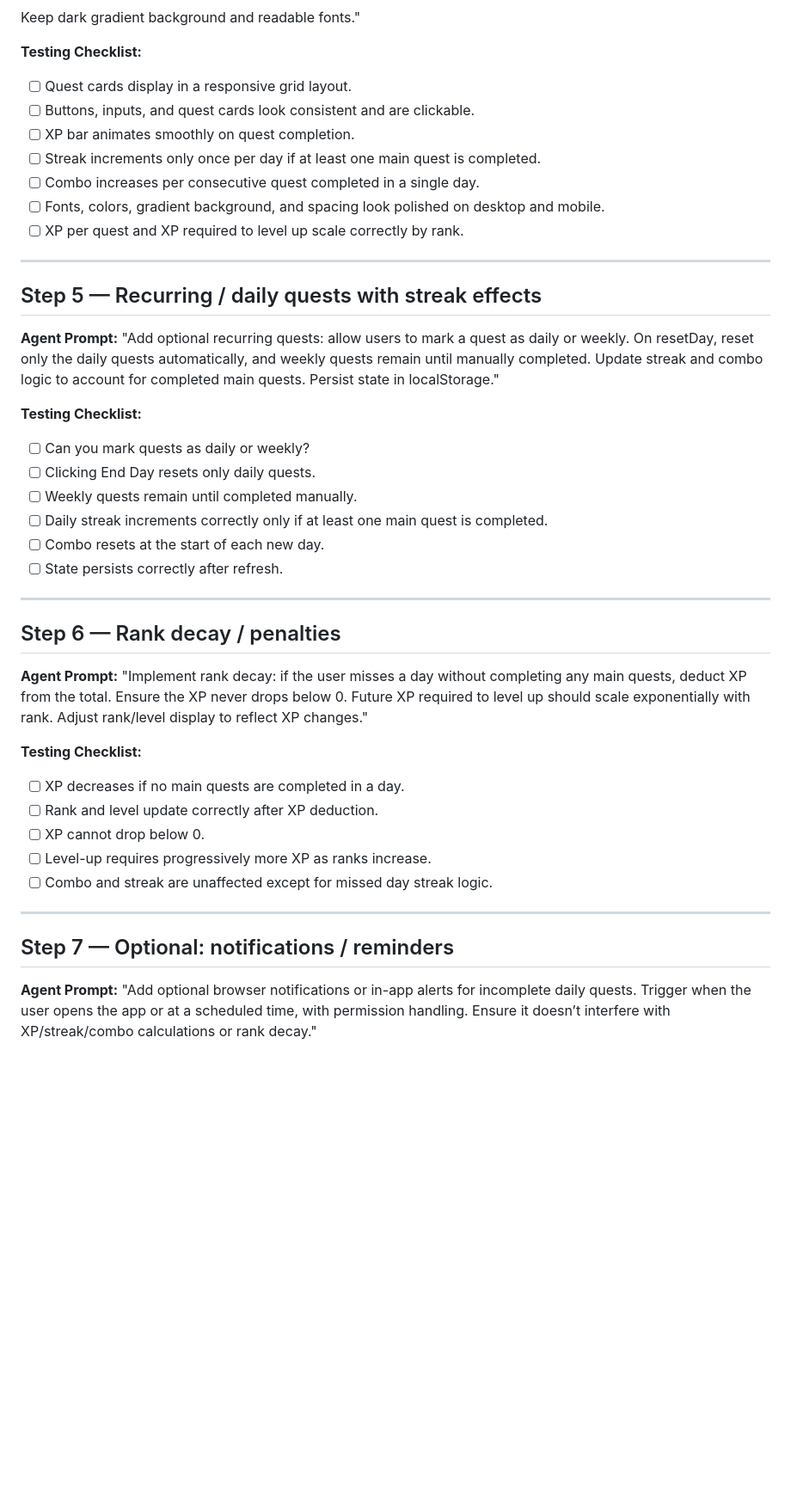
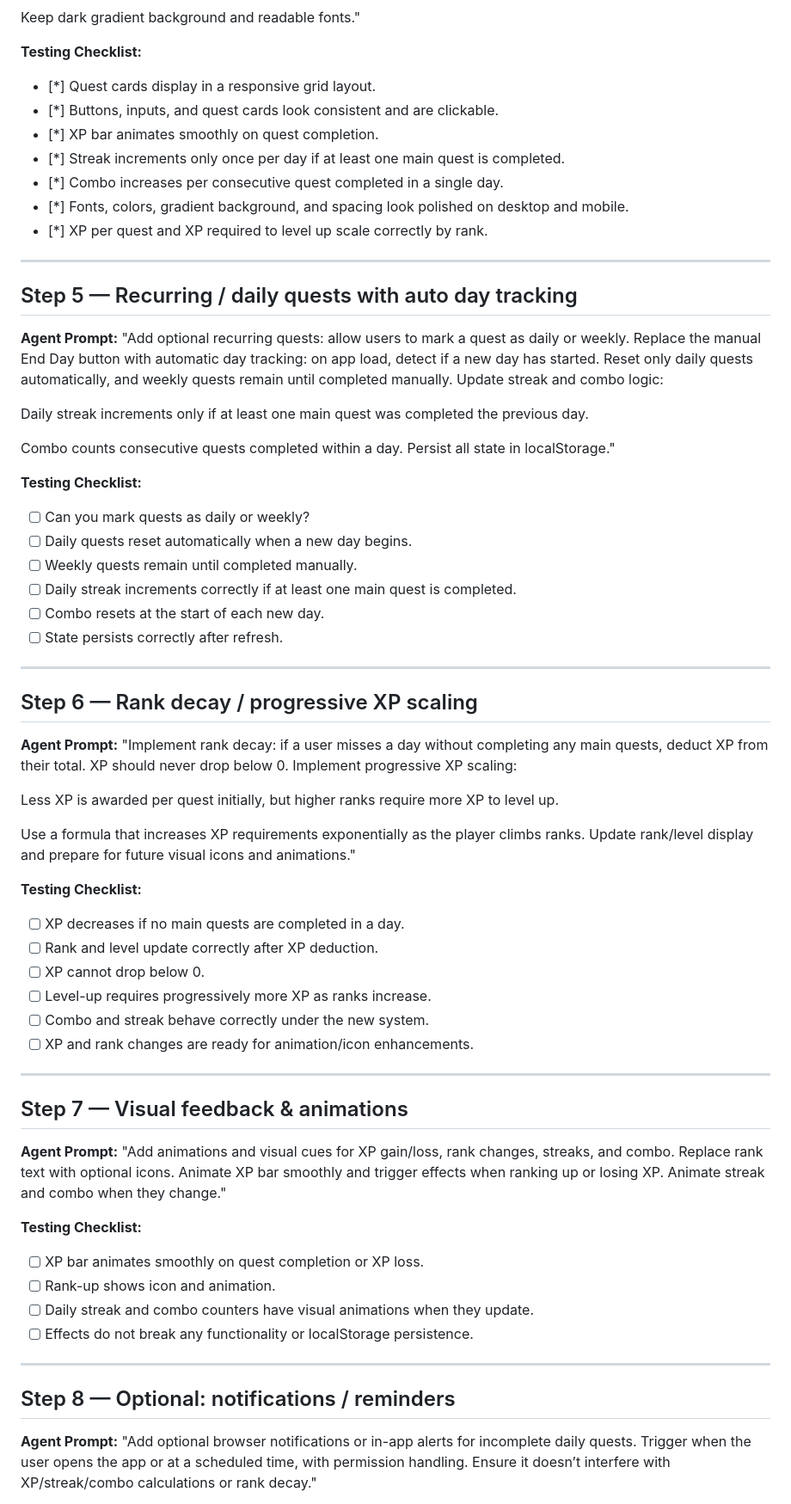
Before and after one commit to khfong26/daily-quests-app, a Markdown page: TESTING_CHECKLIST.md, the part around one of its changes. Shown at 86% size. Rendered like a GitHub page; blank space fills up the shorter version.

Commit message:
edited testing checklist

```diff
--- a/TESTING_CHECKLIST.md
+++ b/TESTING_CHECKLIST.md
@@ -61,36 +61,46 @@ Keep dark gradient background and readable fonts."
 
 **Testing Checklist:**
 
-* [ ] Quest cards display in a responsive grid layout.
-* [ ] Buttons, inputs, and quest cards look consistent and are clickable.
-* [ ] XP bar animates smoothly on quest completion.
-* [ ] Streak increments only once per day if at least one main quest is completed.
-* [ ] Combo increases per consecutive quest completed in a single day.
-* [ ] Fonts, colors, gradient background, and spacing look polished on desktop and mobile.
-* [ ] XP per quest and XP required to level up scale correctly by rank.
+* [*] Quest cards display in a responsive grid layout.
+* [*] Buttons, inputs, and quest cards look consistent and are clickable.
+* [*] XP bar animates smoothly on quest completion.
+* [*] Streak increments only once per day if at least one main quest is completed.
+* [*] Combo increases per consecutive quest completed in a single day.
+* [*] Fonts, colors, gradient background, and spacing look polished on desktop and mobile.
+* [*] XP per quest and XP required to level up scale correctly by rank.
 
 ---
 
-## Step 5 — Recurring / daily quests with streak effects
+## Step 5 — Recurring / daily quests with auto day tracking
 
 **Agent Prompt:**
-"Add optional recurring quests: allow users to mark a quest as daily or weekly. On resetDay, reset only the daily quests automatically, and weekly quests remain until manually completed. Update streak and combo logic to account for completed main quests. Persist state in localStorage."
+"Add optional recurring quests: allow users to mark a quest as daily or weekly. Replace the manual End Day button with automatic day tracking: on app load, detect if a new day has started. Reset only daily quests automatically, and weekly quests remain until completed manually. Update streak and combo logic:
+
+Daily streak increments only if at least one main quest was completed the previous day.
+
+Combo counts consecutive quests completed within a day.
+Persist all state in localStorage."
 
 **Testing Checklist:**
 
 * [ ] Can you mark quests as daily or weekly?
-* [ ] Clicking End Day resets only daily quests.
+* [ ] Daily quests reset automatically when a new day begins.
 * [ ] Weekly quests remain until completed manually.
-* [ ] Daily streak increments correctly only if at least one main quest is completed.
+* [ ] Daily streak increments correctly if at least one main quest is completed.
 * [ ] Combo resets at the start of each new day.
 * [ ] State persists correctly after refresh.
 
 ---
 
-## Step 6 — Rank decay / penalties
+## Step 6 — Rank decay / progressive XP scaling
 
 **Agent Prompt:**
-"Implement rank decay: if the user misses a day without completing any main quests, deduct XP from the total. Ensure the XP never drops below 0. Future XP required to level up should scale exponentially with rank. Adjust rank/level display to reflect XP changes."
+"Implement rank decay: if a user misses a day without completing any main quests, deduct XP from their total. XP should never drop below 0. Implement progressive XP scaling:
+
+Less XP is awarded per quest initially, but higher ranks require more XP to level up.
+
+Use a formula that increases XP requirements exponentially as the player climbs ranks.
+Update rank/level display and prepare for future visual icons and animations."
 
 **Testing Checklist:**
 
@@ -98,11 +108,26 @@ Keep dark gradient background and readable fonts."
 * [ ] Rank and level update correctly after XP deduction.
 * [ ] XP cannot drop below 0.
 * [ ] Level-up requires progressively more XP as ranks increase.
-* [ ] Combo and streak are unaffected except for missed day streak logic.
+* [ ] Combo and streak behave correctly under the new system.
+* [ ] XP and rank changes are ready for animation/icon enhancements.
 
 ---
 
-## Step 7 — Optional: notifications / reminders
+## Step 7 — Visual feedback & animations
+
+**Agent Prompt:**
+"Add animations and visual cues for XP gain/loss, rank changes, streaks, and combo. Replace rank text with optional icons. Animate XP bar smoothly and trigger effects when ranking up or losing XP. Animate streak and combo when they change."
+
+**Testing Checklist:**
+
+* [ ] XP bar animates smoothly on quest completion or XP loss.
+* [ ] Rank-up shows icon and animation.
+* [ ] Daily streak and combo counters have visual animations when they update.
+* [ ] Effects do not break any functionality or localStorage persistence.
+
+---
+
+## Step 8 — Optional: notifications / reminders
 
 **Agent Prompt:**
 "Add optional browser notifications or in-app alerts for incomplete daily quests. Trigger when the user opens the app or at a scheduled time, with permission handling. Ensure it doesn’t interfere with XP/streak/combo calculations or rank decay."
```
Also changed, not shown: other parts of TESTING_CHECKLIST.md (+19 -0 lines).
